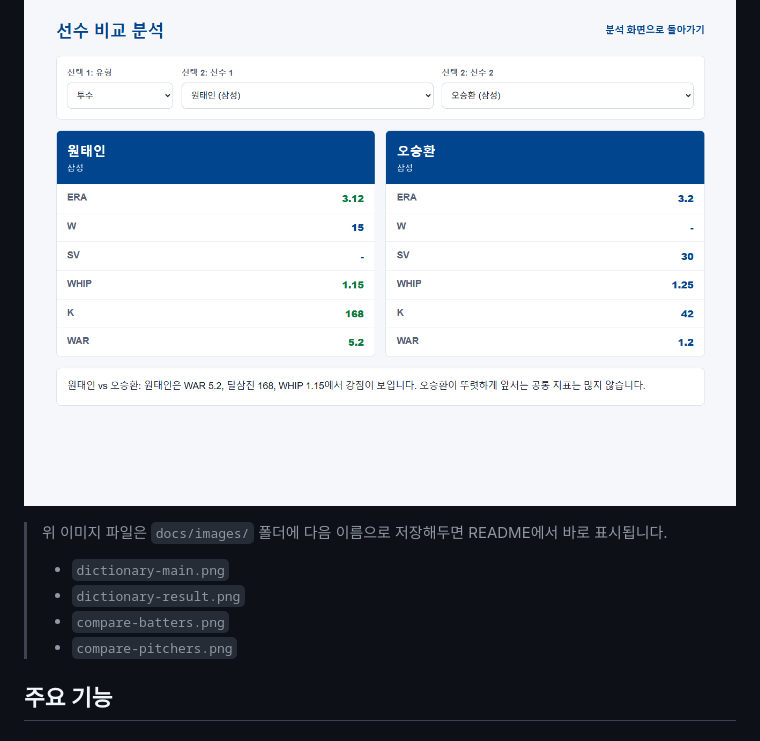
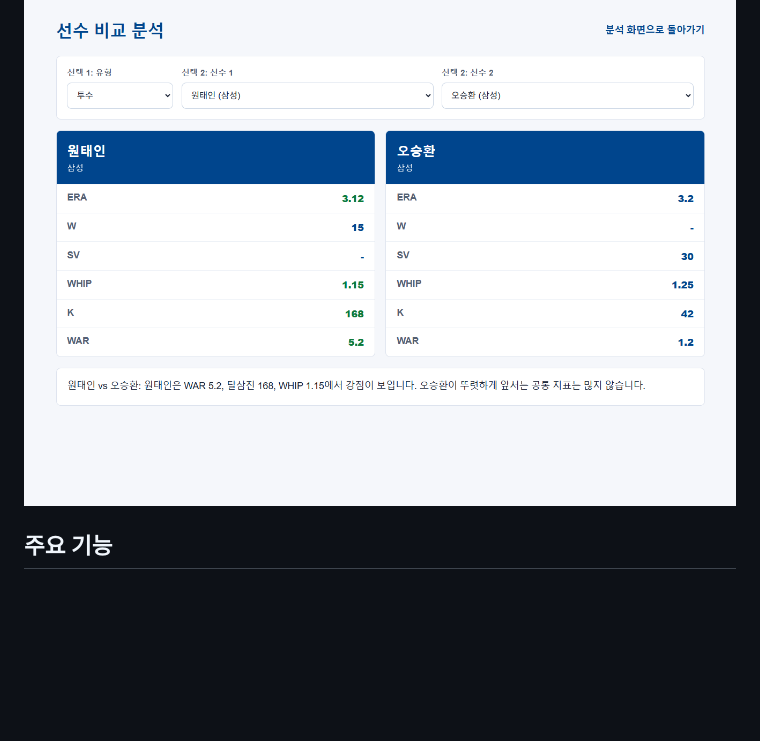
Before and after one commit to qwertyiop3698/Baseball_dict, a Markdown page: README.md, the part around the change. Drawn GitHub-style; blank space fills up the shorter version.

```diff
--- a/README.md
+++ b/README.md
@@ -28,13 +28,6 @@ Flask 기반의 야구용어 검색 웹 애플리케이션입니다.
 투수 유형을 선택하면 ERA, W, SV, WHIP, K, WAR 등 투수 지표를 비교할 수 있습니다.
 
 ![투수 비교 분석](docs/images/compare-pitchers.png)
-
-> 위 이미지 파일은 `docs/images/` 폴더에 다음 이름으로 저장해두면 README에서 바로 표시됩니다.
->
-> - `dictionary-main.png`
-> - `dictionary-result.png`
-> - `compare-batters.png`
-> - `compare-pitchers.png`
 
 ## 주요 기능
 
```
